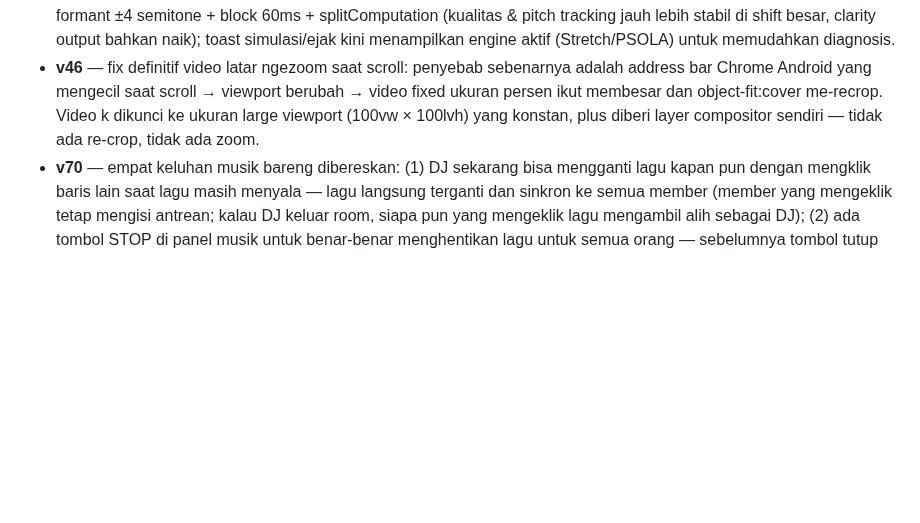
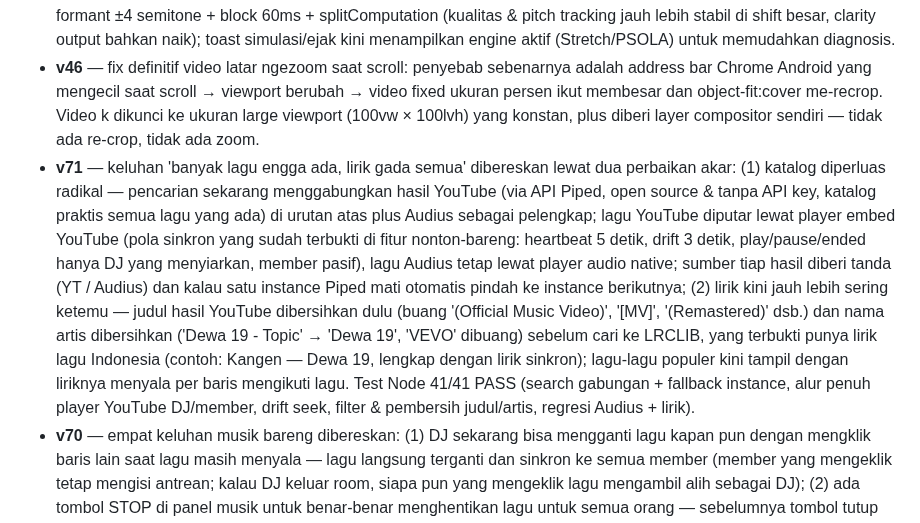
Before and after one commit to akmalseptain/lauchat, a Markdown page: README.md, the part around the change. Rendered like a GitHub page; blank space fills up the shorter version.

Commit message:
docs: changelog v71

```diff
--- a/README.md
+++ b/README.md
@@ -140,6 +140,7 @@ docs/img/    — mockup UI untuk dokumentasi
 - **v44** — suara CEWEK/COWOK diganti ke Signalsmith Stretch (library pitch/formant shifter open source MIT kelas industri, WASM ter-vendored utuh di file): pitch ±7 semitone dengan geser formant ±2.5 semitone terkompensasi + tonality preservation, block 40ms (latency 40ms), jauh lebih halus dari PSOLA lama; preset lama tetap jadi fallback otomatis kalau WASM gagal dimuat.
 - **v45** — fix video latar ikut membesar saat scroll di Chrome Android (backdrop-filter di header scrolled memicu bug magnifikasi elemen fixed — diganti latar solid 94%); suara CEWEK/COWOK dinaikkan ke ±9 semitone dengan formant ±4 semitone + block 60ms + splitComputation (kualitas & pitch tracking jauh lebih stabil di shift besar, clarity output bahkan naik); toast simulasi/ejak kini menampilkan engine aktif (Stretch/PSOLA) untuk memudahkan diagnosis.
 - **v46** — fix definitif video latar ngezoom saat scroll: penyebab sebenarnya adalah address bar Chrome Android yang mengecil saat scroll → viewport berubah → video fixed ukuran persen ikut membesar dan object-fit:cover me-recrop. Video k dikunci ke ukuran large viewport (100vw × 100lvh) yang konstan, plus diberi layer compositor sendiri — tidak ada re-crop, tidak ada zoom.
+- **v71** — keluhan 'banyak lagu engga ada, lirik gada semua' dibereskan lewat dua perbaikan akar: (1) katalog diperluas radikal — pencarian sekarang menggabungkan hasil YouTube (via API Piped, open source & tanpa API key, katalog praktis semua lagu yang ada) di urutan atas plus Audius sebagai pelengkap; lagu YouTube diputar lewat player embed YouTube (pola sinkron yang sudah terbukti di fitur nonton-bareng: heartbeat 5 detik, drift 3 detik, play/pause/ended hanya DJ yang menyiarkan, member pasif), lagu Audius tetap lewat player audio native; sumber tiap hasil diberi tanda (YT / Audius) dan kalau satu instance Piped mati otomatis pindah ke instance berikutnya; (2) lirik kini jauh lebih sering ketemu — judul hasil YouTube dibersihkan dulu (buang '(Official Music Video)', '[MV]', '(Remastered)' dsb.) dan nama artis dibersihkan ('Dewa 19 - Topic' → 'Dewa 19', 'VEVO' dibuang) sebelum cari ke LRCLIB, yang terbukti punya lirik lagu Indonesia (contoh: Kangen — Dewa 19, lengkap dengan lirik sinkron); lagu-lagu populer kini tampil dengan liriknya menyala per baris mengikuti lagu. Test Node 41/41 PASS (search gabungan + fallback instance, alur penuh player YouTube DJ/member, drift seek, filter & pembersih judul/artis, regresi Audius + lirik).
 - **v70** — empat keluhan musik bareng dibereskan: (1) DJ sekarang bisa mengganti lagu kapan pun dengan mengklik baris lain saat lagu masih menyala — lagu langsung terganti dan sinkron ke semua member (member yang mengeklik tetap mengisi antrean; kalau DJ keluar room, siapa pun yang mengeklik lagu mengambil alih sebagai DJ); (2) ada tombol STOP di panel musik untuk benar-benar menghentikan lagu untuk semua orang — sebelumnya tombol tutup hanya menyembunyikan panel dan lagu terus menyala; (3) lagu yang tidak bisa distream (premium/tak tersedia) disaring dari hasil pencarian dan trending — biang lagu yang terputus atau tidak lengkap — dan jumlah hasil naik dari 10 ke 20; (4) LIRIK: lirik lagu otomatis diambil dari LRCLIB (open source, gratis, tanpa API key) dan tampil di bawah player — baris yang sedang dinyanyikan disorot warna hijau dan otomatis mengikuti posisi lagu (lirik sinkron), lirik polos ditampilkan apa adanya, dan kalau lagunya tidak punya lirik muncul keterangan yang jelas. Test Node 38/38 PASS (regresi v69 penuh + DJ ganti lagu, stop, saringan streamable, parse/highlight/autoscroll lirik, pembatalan fetch lirik saat ganti lagu cepat).
 - **v69** — musik bareng kini pakai Audius (open source, gratis, tanpa API key) atas permintaan pengguna: tinggal ketik judul lagu atau artis di panel Musik lalu pilih dari hasil pencarian, atau buka tab Trending untuk lagu populer. Menekan satu hasil langsung memutar lagu dan kamu menjadi DJ — seluruh member room bisa ikut mendengar; tombol +antre memasukkan lagu ke antrean bersama (maksimal 20, DJ bisa menghapus), klik baris saat lagu sedang jalan otomatis masuk antrean. Lagu selesai otomatis lanjut ke antrean berikutnya. Sinkron posisi penuh: player-nya elemen audio native sehingga posisi lagu bisa diset presisi — heartbeat tiap 5 detik, drift lebih dari 3 detik otomatis disamakan, play/pause DJ tersiar ke semua member, dan member yang belum ikut cukup satu klik untuk masuk di posisi lagu saat ini. Hanya DJ yang menyiarkan event player (member pasif, bebas gema). Test Node 31/31 PASS (alur DJ pilih-antre-lagu berikutnya-antrean habis, sinkron drift, event hanya DJ, filter antrean, render hasil cari/trending) + verifikasi live kontrak API Audius.
 - **v68** — musik bareng di room privat atas permintaan pengguna: tombol Musik di bar room membuka panel MUSIK BARENG — tempel link YouTube lagu, tekan Putar, dan seluruh member bisa ikut mendengar dengan posisi lagu tersinkron (siapa pun bisa menambah lagu ke antrean, pemutar berpindah otomatis saat lagu selesai). Sinkronisasi mengikuti pola nonton-bareng: siapa yang memutar lagu memegang kendali (play/pause/lewat), posisi dikirim berkala tiap 5 detik dan listener otomatis menyesuaikan jika drift lebih dari 3 detik; DJ keluar room tidak menghentikan lagu di sisi lain, dan member yang belum ikut cukup menekan satu tombol untuk masuk di posisi lagu saat ini. Antrean dibagi ke semua member (maksimal 20, DJ bisa menghapus). Test Node 42/42 PASS (parsing link YouTube semua format, alur DJ-antrean-lagu berikutnya, sinkron play/pause/drift, penolakan DJ palsu, pembersihan state).
```
